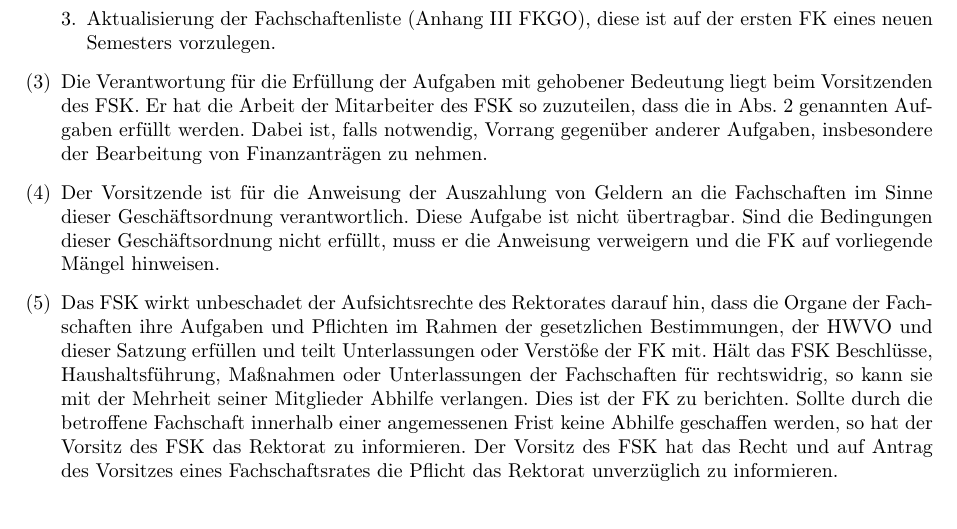
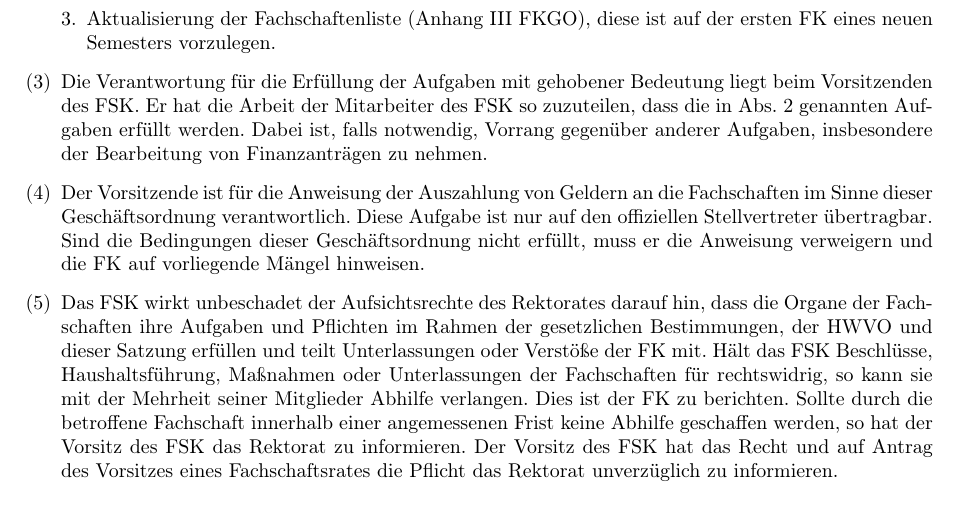
Before and after one commit to timracs/FKGO, a LaTeX document (FKGO.tex): part of page 6 of 12, cut so that both start at the same text. Compiled offline with pdfLaTeX.

Commit message:
AeA Vivi (h) Ersetze in §18 (4) 'Diese Aufgabe ist nicht übertragbar' durch 'Diese Aufgabe ist nur auf den offiziellen Stellvertreter übertragbar.'

```diff
--- a/FKGO.tex
+++ b/FKGO.tex
@@ -256,7 +256,7 @@ Jedes Mitglied der Studierendenschaft der RFWU Bonn hat Rederecht.
     	Er hat die Arbeit der Mitarbeiter des FSK so zuzuteilen, dass die in Abs.\ 2 genannten Aufgaben erfüllt werden.
     	Dabei ist, falls notwendig, Vorrang gegenüber anderer Aufgaben, insbesondere der Bearbeitung von Finanzanträgen zu nehmen.
     \item Der Vorsitzende ist für die Anweisung der Auszahlung von Geldern an die Fachschaften im Sinne dieser Geschäftsordnung verantwortlich.
-    	Diese Aufgabe ist nicht übertragbar.
+    	Diese Aufgabe ist nur auf den offiziellen Stellvertreter übertragbar.
     	Sind die Bedingungen dieser Geschäftsordnung nicht erfüllt, muss er die Anweisung verweigern und die FK auf vorliegende Mängel hinweisen.
     \item Das FSK wirkt unbeschadet der Aufsichtsrechte des Rektorates darauf hin, dass die Organe der Fachschaften ihre Aufgaben und Pflichten im Rahmen der gesetzlichen Bestimmungen, der HWVO und dieser Satzung erfüllen und teilt Unterlassungen oder Verstöße der FK mit.
     	Hält das FSK Beschlüsse, Haushaltsführung, Maßnahmen oder Unterlassungen der Fachschaften für rechtswidrig, so kann sie mit der Mehrheit seiner Mitglieder Abhilfe verlangen.
```
Also changed, not shown: FKGO.pdf.
